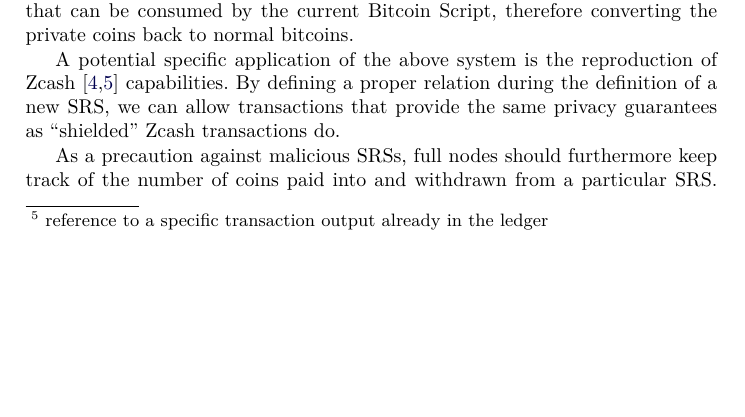
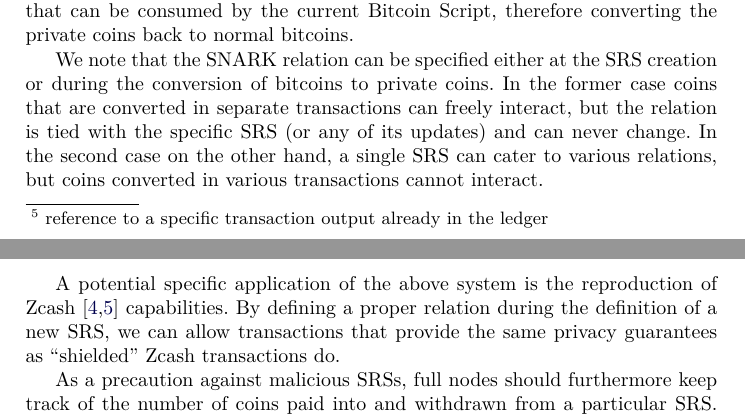
Before and after one commit to OrfeasLitos/bitcoin-snark, a LaTeX paper (src/bitcoin-snark.tex, which reads src/proposal.tex): part of page 2 of 4 before the commit and two parts of pages 2 and 3 of 4 after it, the two joined at a grey line, cut so that both start at the same text, the shorter picture padded with empty space. Compiled offline with LaTeX, dvips and Ghostscript.

Commit message:
Clarify tradeoff with relation definition

```diff
--- a/src/proposal.tex
+++ b/src/proposal.tex
@@ -57,6 +57,14 @@
   consumed by the current Bitcoin Script, therefore converting the private coins
   back to normal bitcoins.
 
+  We note that the SNARK relation can be specified either at the SRS creation or
+  during the conversion of bitcoins to private coins. In the former case coins
+  that are converted in separate transactions can freely interact, but the
+  relation is tied with the specific SRS (or any of its updates) and can never
+  change. In the second case on the other hand, a single SRS can cater to
+  various relations, but coins converted in various transactions cannot
+  interact.
+
   A potential specific application of the above system is the reproduction of
   Zcash~\cite{DBLP:conf/sp/Ben-SassonCG0MTV14,zcash-protocol} capabilities. By
   defining a proper relation during the definition of a new SRS, we can allow
```
